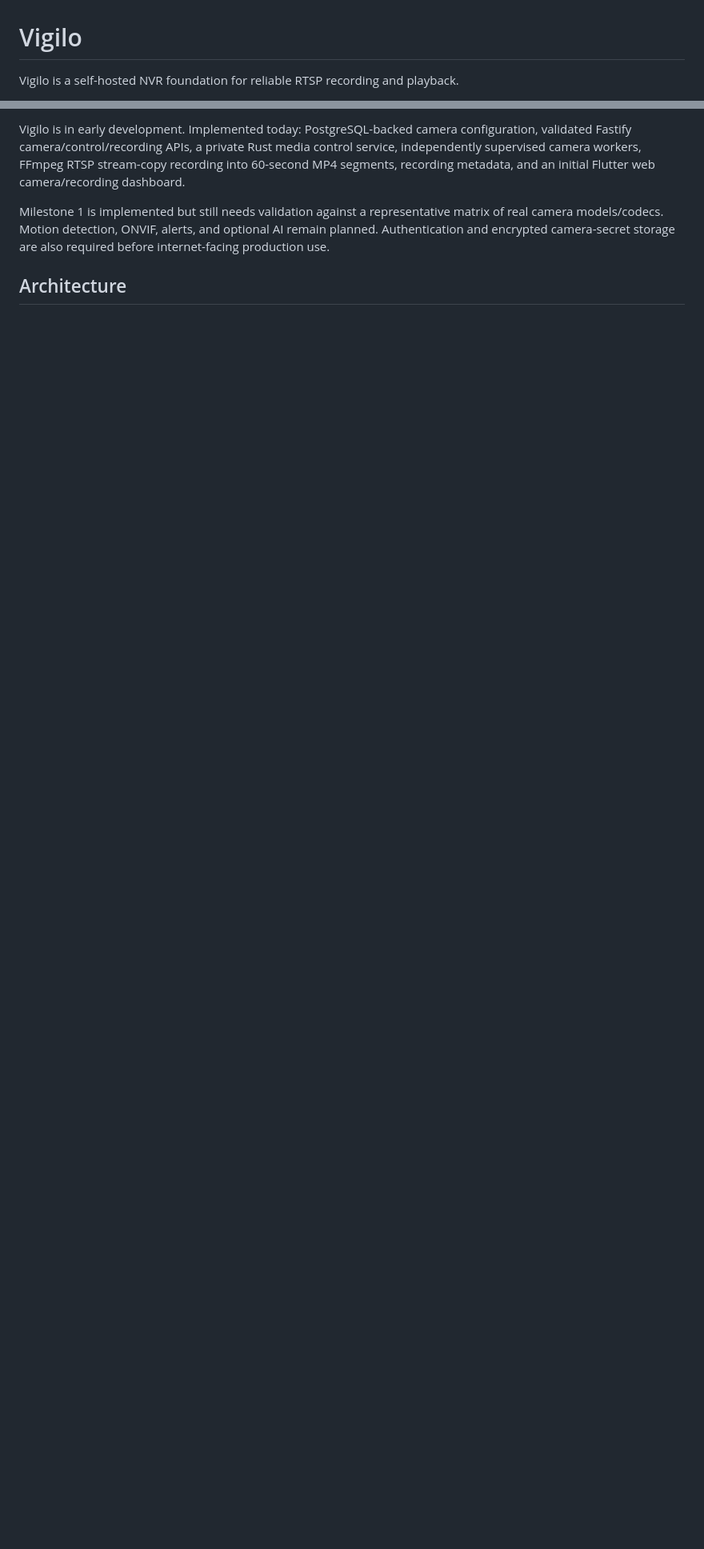
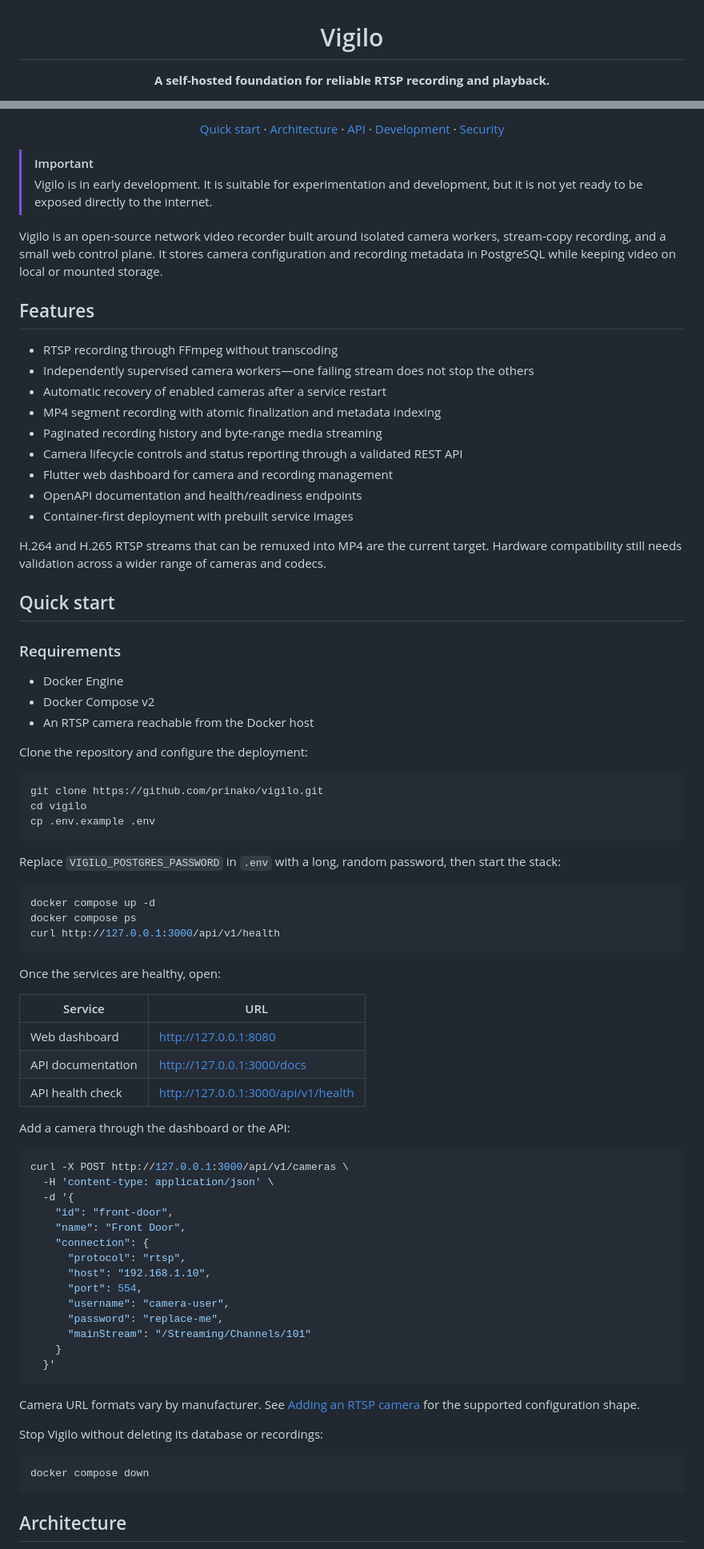
Before and after one commit to prinako/aegivue, a Markdown page: README.md, 2 parts joined by grey strips. Shown at 80% size. Rendered like a GitHub page; blank space fills up the shorter version.

Commit message:
docs(README): expand documentation with detailed features, quick start guide, and architecture overview

````diff
--- a/README.md
+++ b/README.md
@@ -1,4 +3,4 @@
 # Vigilo
 
-Vigilo is a self-hosted NVR foundation for reliable RTSP recording and playback.
+**A self-hosted foundation for reliable RTSP recording and playback.**
 
@@ -6,7 +10,85 @@ Vigilo is a self-hosted NVR foundation for reliable RTSP recording and playback.
 
-Vigilo is in early development. Implemented today: PostgreSQL-backed camera configuration, validated Fastify camera/control/recording APIs, a private Rust media control service, independently supervised camera workers, FFmpeg RTSP stream-copy recording into 60-second MP4 segments, recording metadata, and an initial Flutter web camera/recording dashboard.
+[Quick start](#quick-start) · [Architecture](#architecture) · [API](#api) · [Development](#development) · [Security](#security)
 
-Milestone 1 is implemented but still needs validation against a representative matrix of real camera models/codecs. Motion detection, ONVIF, alerts, and optional AI remain planned. Authentication and encrypted camera-secret storage are also required before internet-facing production use.
+</div>
+
+> [!IMPORTANT]
+> Vigilo is in early development. It is suitable for experimentation and development, but it is not yet ready to be exposed directly to the internet.
+
+Vigilo is an open-source network video recorder built around isolated camera workers, stream-copy recording, and a small web control plane. It stores camera configuration and recording metadata in PostgreSQL while keeping video on local or mounted storage.
+
+## Features
+
+- RTSP recording through FFmpeg without transcoding
+- Independently supervised camera workers—one failing stream does not stop the others
+- Automatic recovery of enabled cameras after a service restart
+- MP4 segment recording with atomic finalization and metadata indexing
+- Paginated recording history and byte-range media streaming
+- Camera lifecycle controls and status reporting through a validated REST API
+- Flutter web dashboard for camera and recording management
+- OpenAPI documentation and health/readiness endpoints
+- Container-first deployment with prebuilt service images
+
+H.264 and H.265 RTSP streams that can be remuxed into MP4 are the current target. Hardware compatibility still needs validation across a wider range of cameras and codecs.
+
+## Quick start
+
+### Requirements
+
+- Docker Engine
+- Docker Compose v2
+- An RTSP camera reachable from the Docker host
+
+Clone the repository and configure the deployment:
+
+```sh
+git clone https://github.com/prinako/vigilo.git
+cd vigilo
+cp .env.example .env
+```
+
+Replace `VIGILO_POSTGRES_PASSWORD` in `.env` with a long, random password, then start the stack:
+
+```sh
+docker compose up -d
+docker compose ps
+curl http://127.0.0.1:3000/api/v1/health
+```
+
+Once the services are healthy, open:
+
+| Service | URL |
+| --- | --- |
+| Web dashboard | <http://127.0.0.1:8080> |
+| API documentation | <http://127.0.0.1:3000/docs> |
+| API health check | <http://127.0.0.1:3000/api/v1/health> |
+
+Add a camera through the dashboard or the API:
+
+```sh
+curl -X POST http://127.0.0.1:3000/api/v1/cameras \
+  -H 'content-type: application/json' \
+  -d '{
+    "id": "front-door",
+    "name": "Front Door",
+    "connection": {
+      "protocol": "rtsp",
+      "host": "192.168.1.10",
+      "port": 554,
+      "username": "camera-user",
+      "password": "replace-me",
+      "mainStream": "/Streaming/Channels/101"
+    }
+  }'
+```
+
+Camera URL formats vary by manufacturer. See [Adding an RTSP camera](docs/cameras/rtsp.md) for the supported configuration shape.
+
+Stop Vigilo without deleting its database or recordings:
+
+```sh
+docker compose down
+```
 
 ## Architecture
 
````
Also changed, not shown: other parts of README.md (+115 -20 lines).
